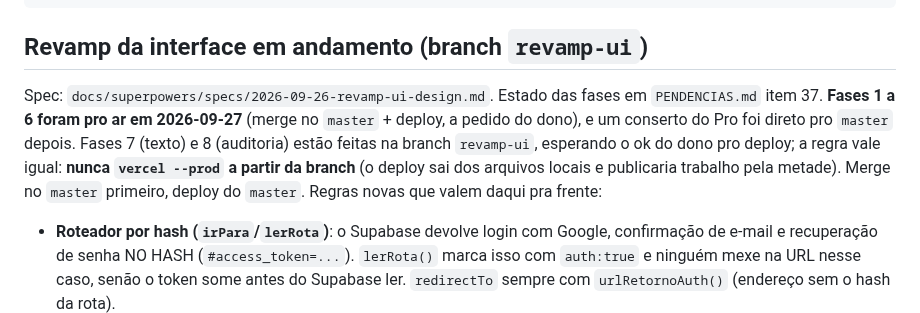
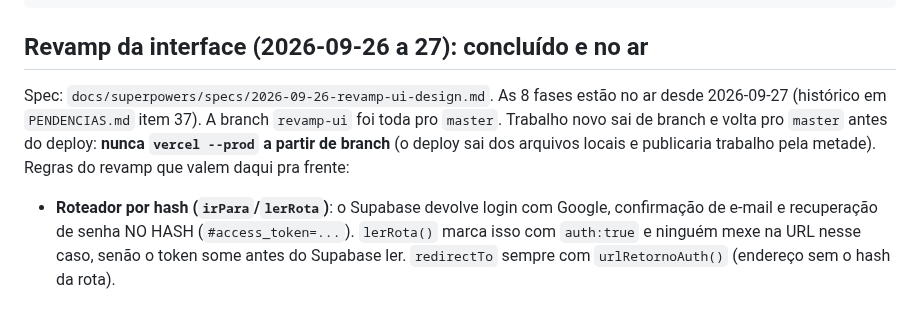
Before and after one commit to giovanecabral/octogono, a Markdown page: CLAUDE.md, the part around the change. Rendered like a GitHub page.

Commit message:
Docs: revamp concluído e no ar (fases 7 e 8 publicadas)
Co-Authored-By: Claude Opus 5.5 <noreply@anthropic.com>

````diff
--- a/CLAUDE.md
+++ b/CLAUDE.md
@@ -25,18 +25,14 @@ LEIA-ME.md          Documentação detalhada.
 docs/superpowers/   Spec e planos do revamp da interface.
 ```
 
-## Revamp da interface em andamento (branch `revamp-ui`)
+## Revamp da interface (2026-09-26 a 27): concluído e no ar
 
-Spec: `docs/superpowers/specs/2026-09-26-revamp-ui-design.md`. Estado das
-fases em `PENDENCIAS.md` item 37. **Fases 1 a 6 foram pro ar em
-2026-09-27** (merge no `master` + deploy, a pedido do dono), e um
-conserto do Pro foi direto pro `master` depois. Fases 7 (texto) e 8
-(auditoria) estão feitas na branch `revamp-ui`, esperando o ok do dono
-pro deploy; a regra vale
-igual: **nunca `vercel --prod` a partir da branch** (o deploy sai dos
-arquivos locais e publicaria trabalho pela metade). Merge no `master`
-primeiro, deploy do `master`. Regras novas que valem daqui
-pra frente:
+Spec: `docs/superpowers/specs/2026-09-26-revamp-ui-design.md`. As 8 fases
+estão no ar desde 2026-09-27 (histórico em `PENDENCIAS.md` item 37). A
+branch `revamp-ui` foi toda pro `master`. Trabalho novo sai de branch e
+volta pro `master` antes do deploy: **nunca `vercel --prod` a partir de
+branch** (o deploy sai dos arquivos locais e publicaria trabalho pela
+metade). Regras do revamp que valem daqui pra frente:
 
 - **Roteador por hash (`irPara`/`lerRota`)**: o Supabase devolve login com
   Google, confirmação de e-mail e recuperação de senha NO HASH
````
Also changed, not shown: PENDENCIAS.md (+6 -4 lines).
